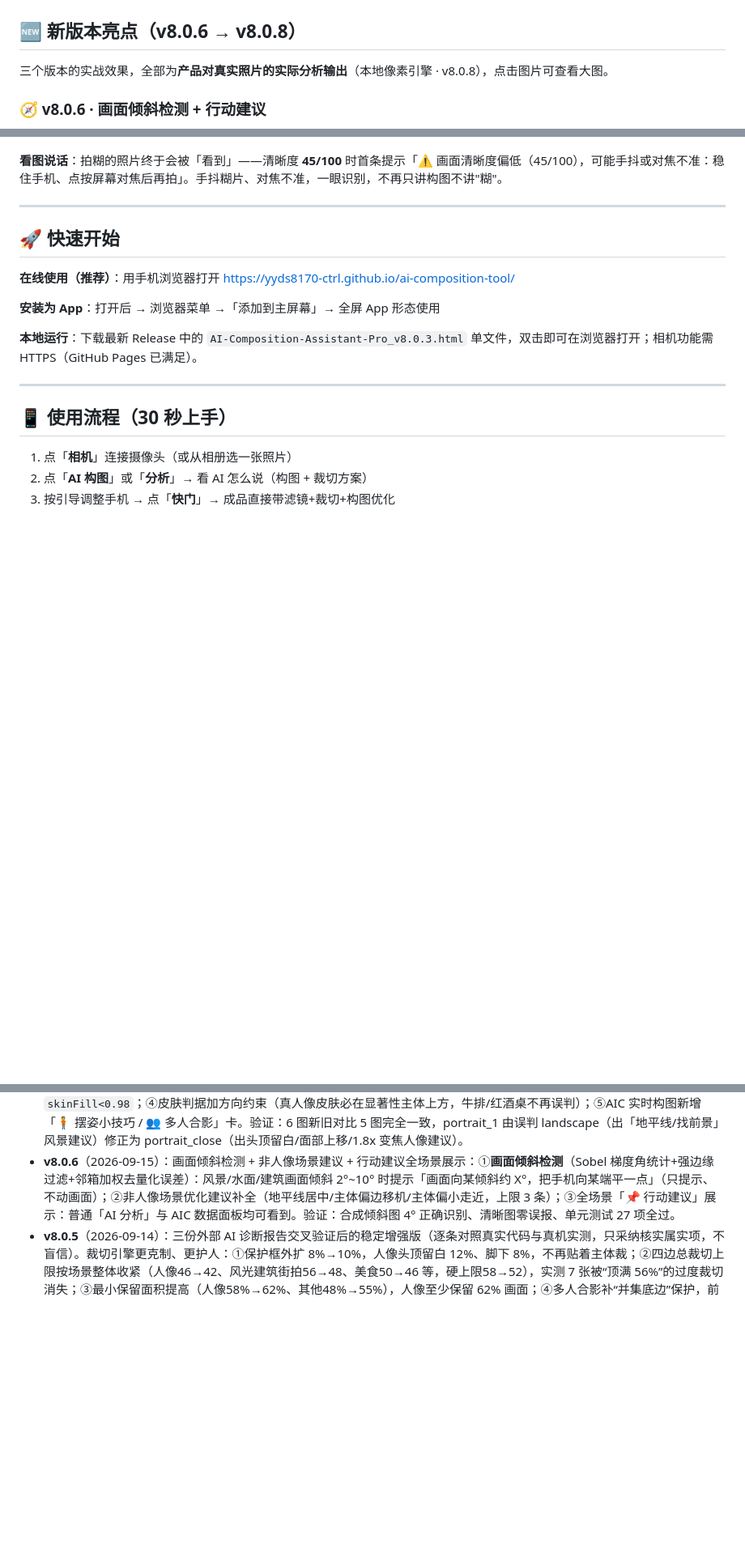
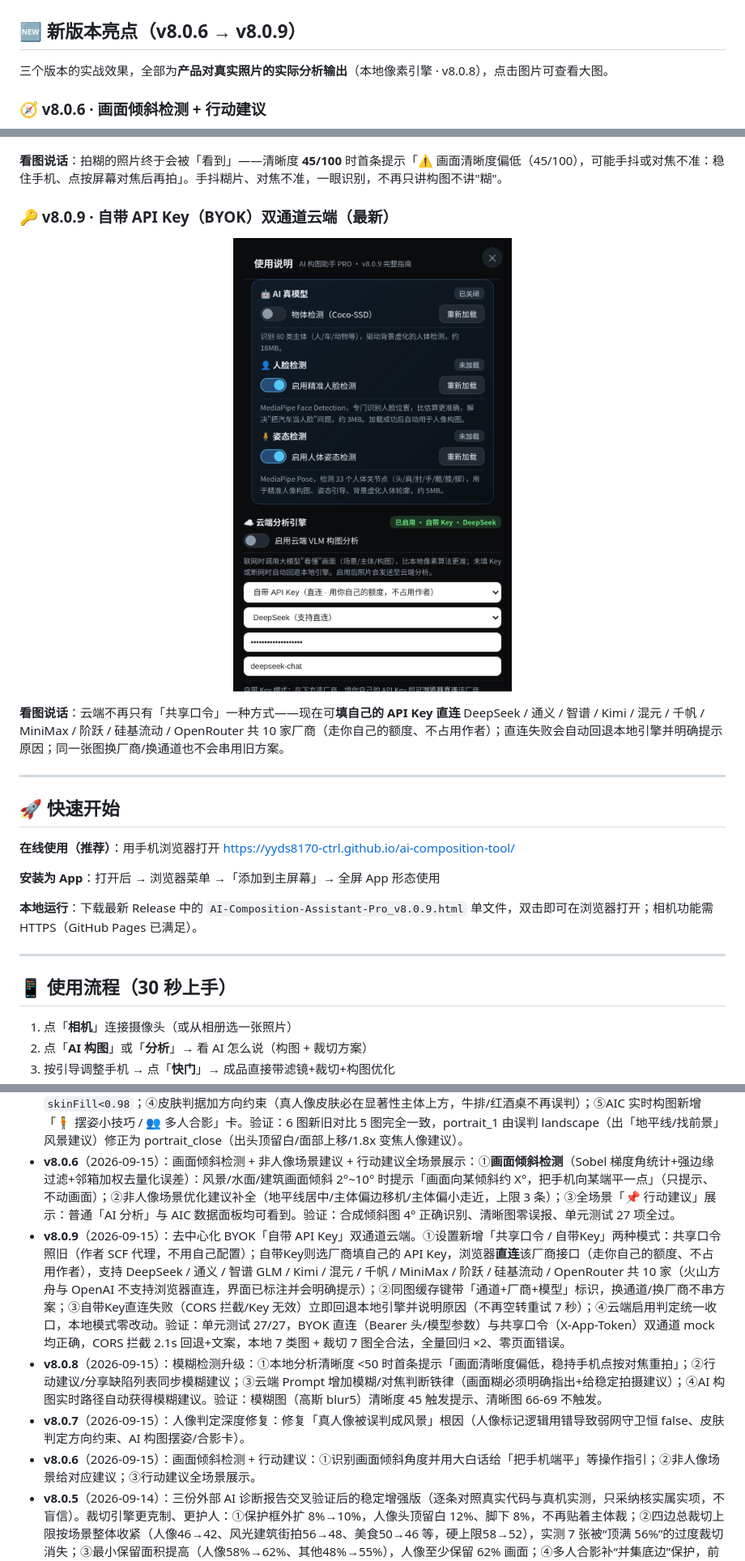
Before and after one commit to yyds8170-ctrl/ai-composition-tool, a Markdown page: README.md, 3 parts joined by grey strips. Shown at 81% size. Rendered like a GitHub page; pictures changed too: imgs/new_v809_byok.png (added); blank space fills up the shorter version.

Commit message:
README: 新增 v8.0.9 BYOK 新版本亮点（真实设置界面截图 imgs/new_v809_byok.png）+ 版本历史补齐 v8.0.6/7/8/9 四条 + 最新版本号/本地运行指引同步 v8.0.9

```diff
--- a/README.md
+++ b/README.md
@@ -159,7 +159,7 @@
 </p>
 
 
-## 🆕 新版本亮点（v8.0.6 → v8.0.8）
+## 🆕 新版本亮点（v8.0.6 → v8.0.9）
 
 三个版本的实战效果，全部为**产品对真实照片的实际分析输出**（本地像素引擎 · v8.0.8），点击图片可查看大图。
 
@@ -186,6 +186,14 @@
 </p>
 
 **看图说话**：拍糊的照片终于会被「看到」——清晰度 **45/100** 时首条提示「⚠ 画面清晰度偏低（45/100），可能手抖或对焦不准：稳住手机、点按屏幕对焦后再拍」。手抖糊片、对焦不准，一眼识别，不再只讲构图不讲"糊"。
+
+### 🔑 v8.0.9 · 自带 API Key（BYOK）双通道云端（最新）
+
+<p align="center">
+<img width="62%" alt="v8.0.9 自带 API Key 双通道云端设置" src="imgs/new_v809_byok.png">
+</p>
+
+**看图说话**：云端不再只有「共享口令」一种方式——现在可**填自己的 API Key 直连** DeepSeek / 通义 / 智谱 / Kimi / 混元 / 千帆 / MiniMax / 阶跃 / 硅基流动 / OpenRouter 共 10 家厂商（走你自己的额度、不占用作者）；直连失败会自动回退本地引擎并明确提示原因；同一张图换厂商/换通道也不会串用旧方案。
 
 ---
 
@@ -196,7 +204,7 @@ https://yyds8170-ctrl.github.io/ai-composition-tool/
 
 **安装为 App**：打开后 → 浏览器菜单 →「添加到主屏幕」→ 全屏 App 形态使用
 
-**本地运行**：下载最新 Release 中的 `AI-Composition-Assistant-Pro_v8.0.3.html` 单文件，双击即可在浏览器打开；相机功能需 HTTPS（GitHub Pages 已满足）。
+**本地运行**：下载最新 Release 中的 `AI-Composition-Assistant-Pro_v8.0.9.html` 单文件，双击即可在浏览器打开；相机功能需 HTTPS（GitHub Pages 已满足）。
 
 ---
 
@@ -249,6 +257,10 @@ https://yyds8170-ctrl.github.io/ai-composition-tool/
 - **v8.0.8**（2026-09-15）：模糊检测升级——手抖拍糊的照片终于会被"看到"了：①本地行动建议新增模糊提示（清晰度<50 首条提示「⚠ 画面清晰度偏低（45/100），可能手抖或对焦不准：稳住手机、点按屏幕对焦后再拍」）；②行动建议列表 / 分享缺陷同步模糊建议；③云端 VLM prompt 新增模糊/对焦判断铁律（识别到模糊在 issue 明确指出+稳定拍摄建议）；④AIC 实时构图经同一 notes 链路自动获得模糊提示。验证：单元测试 27/27；真实照片+高斯模糊阈值实测——清晰图 66-69 零误报、严重模糊 45 触发、轻微人像模糊 48 触发、夜景 60 不误报（暗不等于糊）；裁切专项 7 图全合法；云端 mock 0 页面错误。
 - **v8.0.7**（2026-09-15）：人像判定深度修复（根因级）：①根治 v6.6 段误用 `!plan.isPerson`（该字段在第 7 段才赋值、恒 false）致真人像混入风景建议——改按最终 sceneType 裁决；②修复 `analyzePixels` 从未返回 `skinFill/skinHRatio/skinAspect` 三字段（弱网几何守卫自 v4.6 起恒 false：真人像进不了 portrait，暖色建筑/美食图却畅通拿到「面部偏下/变焦防脸变形」等离谱建议）；③铺满拦截由 `skinHRatio<=0.98`（误杀半身真人 HR=1.0）改密实度 `skinFill<0.98`；④皮肤判据加方向约束（真人像皮肤必在显著性主体上方，牛排/红酒桌不再误判）；⑤AIC 实时构图新增「🧍 摆姿小技巧 / 👥 多人合影」卡。验证：6 图新旧对比 5 图完全一致，portrait_1 由误判 landscape（出「地平线/找前景」风景建议）修正为 portrait_close（出头顶留白/面部上移/1.8x 变焦人像建议）。
 - **v8.0.6**（2026-09-15）：画面倾斜检测 + 非人像场景建议 + 行动建议全场景展示：①**画面倾斜检测**（Sobel 梯度角统计+强边缘过滤+邻箱加权去量化误差）：风景/水面/建筑画面倾斜 2°~10° 时提示「画面向某倾斜约 X°，把手机向某端平一点」（只提示、不动画面）；②非人像场景优化建议补全（地平线居中/主体偏边移机/主体偏小走近，上限 3 条）；③全场景「📌 行动建议」展示：普通「AI 分析」与 AIC 数据面板均可看到。验证：合成倾斜图 4° 正确识别、清晰图零误报、单元测试 27 项全过。
+- **v8.0.9**（2026-09-15）：去中心化 BYOK「自带 API Key」双通道云端。①设置新增「共享口令 / 自带Key」两种模式：共享口令照旧（作者 SCF 代理，不用自己配置）；自带Key则选厂商填自己的 API Key，浏览器**直连**该厂商接口（走你自己的额度、不占用作者），支持 DeepSeek / 通义 / 智谱 GLM / Kimi / 混元 / 千帆 / MiniMax / 阶跃 / 硅基流动 / OpenRouter 共 10 家（火山方舟与 OpenAI 不支持浏览器直连，界面已标注并会明确提示）；②同图缓存键带「通道+厂商+模型」标识，换通道/换厂商不串方案；③自带Key直连失败（CORS 拦截/Key 无效）立即回退本地引擎并说明原因（不再空转重试 7 秒）；④云端启用判定统一收口，本地模式零改动。验证：单元测试 27/27，BYOK 直连（Bearer 头/模型参数）与共享口令（X-App-Token）双通道 mock 均正确，CORS 拦截 2.1s 回退+文案，本地 7 类图 + 裁切 7 图全合法，全量回归 ×2、零页面错误。
+- **v8.0.8**（2026-09-15）：模糊检测升级：①本地分析清晰度 <50 时首条提示「画面清晰度偏低，稳持手机点按对焦重拍」；②行动建议/分享缺陷列表同步模糊建议；③云端 Prompt 增加模糊/对焦判断铁律（画面糊必须明确指出+给稳定拍摄建议）；④AI 构图实时路径自动获得模糊建议。验证：模糊图（高斯 blur5）清晰度 45 触发提示、清晰图 66-69 不触发。
+- **v8.0.7**（2026-09-15）：人像判定深度修复：修复「真人像被误判成风景」根因（人像标记逻辑用错导致弱网守卫恒 false、皮肤判定方向约束、AI 构图摆姿/合影卡）。
+- **v8.0.6**（2026-09-15）：画面倾斜检测 + 行动建议：①识别画面倾斜角度并用大白话给「把手机端平」等操作指引；②非人像场景给对应建议；③行动建议全场景展示。
 - **v8.0.5**（2026-09-14）：三份外部 AI 诊断报告交叉验证后的稳定增强版（逐条对照真实代码与真机实测，只采纳核实属实项，不盲信）。裁切引擎更克制、更护人：①保护框外扩 8%→10%，人像头顶留白 12%、脚下 8%，不再贴着主体裁；②四边总裁切上限按场景整体收紧（人像46→42、风光建筑街拍56→48、美食50→46 等，硬上限58→52），实测 7 张被“顶满 56%”的过度裁切消失；③最小保留面积提高（人像58%→62%、其他48%→55%），人像至少保留 62% 画面；④多人合影补“并集底边”保护，前排最下方人脸/下巴不再被裁；⑤v6.9 看门狗回退分支不再硬编码单边25，统一读场景化上限；⑥暗调人像/夜景不再被“低信息短路”误跳过云端（阈值0.6→0.72 且人像/夜景豁免）。云端更稳更省：⑦[关键]背景虚化每600ms轮询、AI构图实时补检测原本会走云端，几秒烧光额度——全部强制改走手机本地检测，只有你主动点“AI 分析”才用云端；⑧云端 5xx/429/网络错误自动重试 1 次→2 次（退避2s/5s，429 提示排队中）；⑨请求超时 35s→28s（短于外层30s兜底，消除竞态），人物二次审查请求也可随换图中止；⑩同图缓存指纹从24×24提到48×48并拼入原图宽高，避免两张相似低信息图撞缓存套用方案，缓存键升级 v805_；⑪Prompt 拆 system/user，补场景边界裁决（骑手与动物/室内静物/海面）、conf 打分锚点拉开区分度、给拍摄者“下一步怎么动”的大白话。健壮性与体验：⑫0字节/损坏图上传明确报错不再永久卡在读取中、非图片（含HEIC）给提示、图片解码10s超时；⑬图片未解码成功/黑屏时禁止分析出无意义结果；⑭修复一张内置示例图 base64 损坏（naturalWidth=0）并同步两张偏激进的示例预设；⑮云端地址/访问口令改为输入即防抖保存（原失焦才存，填完直接分析存在未保存窗口）；⑯删除死代码、重复计时声明，收窄全局吞错正则（业务网络错误不再被当CDN错误静默），新手引导“不再提示”改为“跳过引导”。验证：node 语法零错误、单元测试 20/20、Playwright 真机回归（10示例全加载、本地/云端裁切主体零被切、虚化零云端请求、无页面错误）。
 - **v8.0.4**（2026-09-14）：品牌与工程清理稳定版：全站统一产品命名、移除第三方库外露字样（界面文案/标识符/历史 Release 一并清理），缓存键升级 v804_ 防止 PWA 命中旧缓存，单元测试 17 项全通过。
 - **v8.0.3**（2026-09-14）：终极稳定版(第三轮深度排查,专攻生命周期/资源泄漏/兼容/布局,修复5处): 1.定时拍照:修复倒计时进行中清除画面/换图/重复按快门时旧interval未真正清理,会泄漏甚至对已切换画面误拍;现启动先清旧定时器、清除时真正clearInterval、到点无画面不拍 2.相机生命周期:开着实时取景/AI 构图时直接关相机或点清除,原stopStream只停视频轨道,live的RAF仍空转耗电、HUD残留、且重开被startLive重入锁挡住;现停流一并停止l
```
Also changed, not shown: other parts of README.md (+2 -2 lines).
